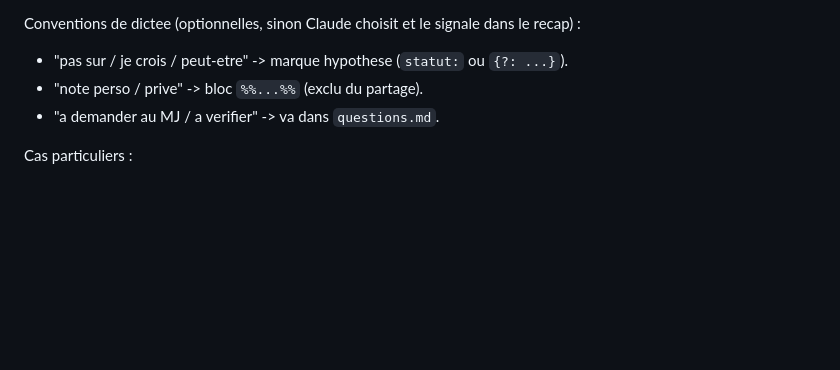
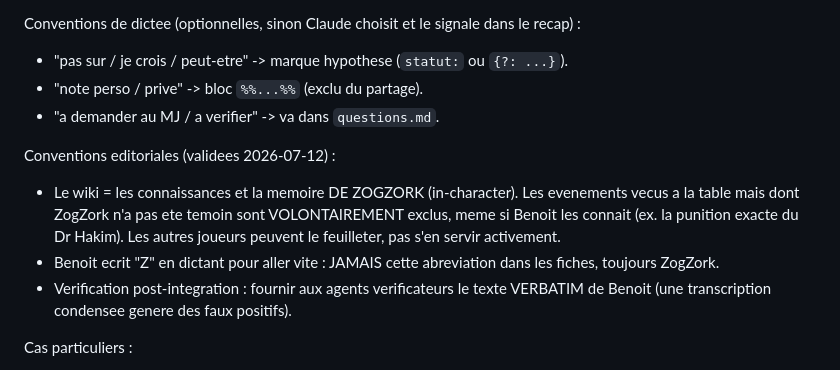
Before and after one commit to Benam0u/gaia2-wiki, a Markdown page: Gaia2.md, the part around the change. Drawn GitHub-style; blank space fills up the shorter version.

Commit message:
living doc: conventions editoriales (memoire in-character de ZogZork, jamais Z, verbatim aux verificateurs)
Co-Authored-By: Claude Fable 5 <noreply@anthropic.com>

```diff
--- a/Gaia2.md
+++ b/Gaia2.md
@@ -36,6 +36,11 @@ Conventions de dictee (optionnelles, sinon Claude choisit et le signale dans le
 - "note perso / prive" -> bloc `%%...%%` (exclu du partage).
 - "a demander au MJ / a verifier" -> va dans `questions.md`.
 
+Conventions editoriales (validees 2026-07-12) :
+- Le wiki = les connaissances et la memoire DE ZOGZORK (in-character). Les evenements vecus a la table mais dont ZogZork n'a pas ete temoin sont VOLONTAIREMENT exclus, meme si Benoit les connait (ex. la punition exacte du Dr Hakim). Les autres joueurs peuvent le feuilleter, pas s'en servir activement.
+- Benoit ecrit "Z" en dictant pour aller vite : JAMAIS cette abreviation dans les fiches, toujours ZogZork.
+- Verification post-integration : fournir aux agents verificateurs le texte VERBATIM de Benoit (une transcription condensee genere des faux positifs).
+
 Cas particuliers :
 - Level-up : re-exporter le profil depuis le createur de fiche -> remplacer `data/zogzork_profile.json` (Claude strippe l'avatar) -> rebuild. La fiche technique (layout PDF depuis 2026-07-11) se regenere seule.
 - Mode manuel toujours possible : editer les .md a la main puis `python3 build_wiki.py` ; demander a Claude une passe de coherence de temps en temps.
```
